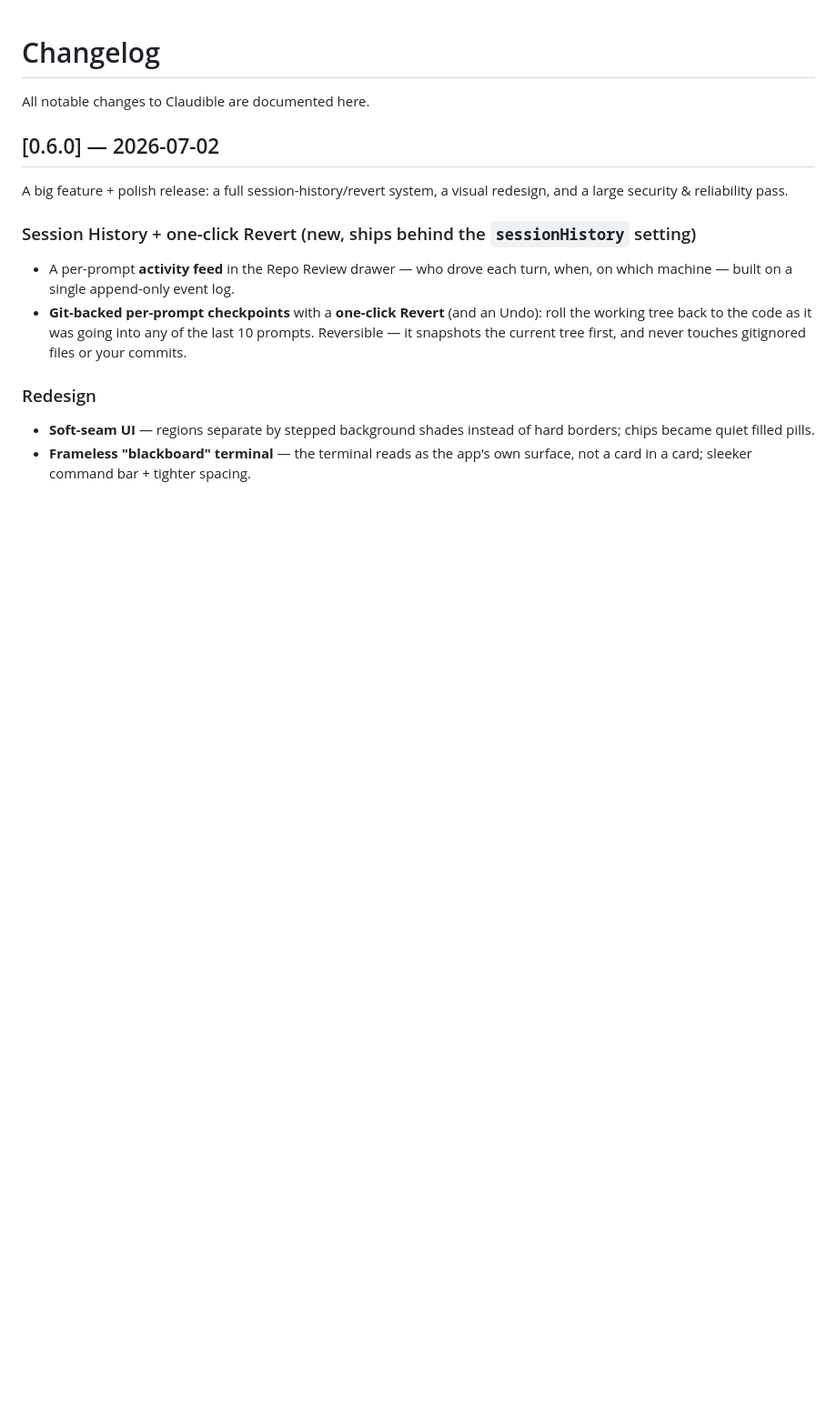
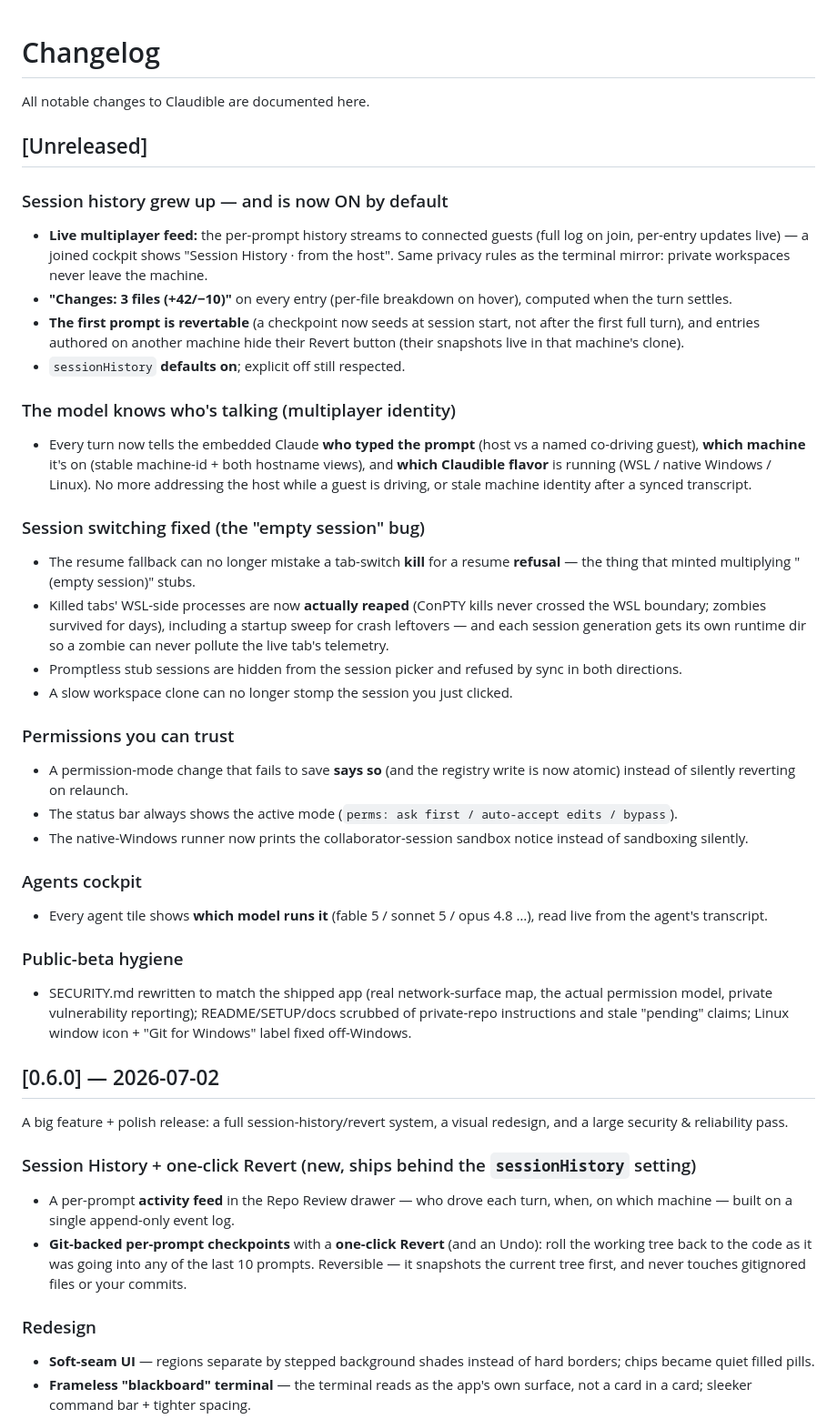
Before and after one commit to synthetiks/claudible, a Markdown page: CHANGELOG.md, the part around one of its changes. Shown at 91% size. Drawn GitHub-style; blank space fills up the shorter version.

Commit message:
docs(changelog): [Unreleased] section for the 21 post-0.6.0 commits + back-fill 0.3.0-0.5.3
The changelog jumped 0.2.0 -> 0.5.4 (seven tagged releases undocumented
— installer, onboarding wizard, cross-device sync, the native-Windows
path fixes) and said nothing about everything shipped since the v0.6.0
tag (multiplayer identity, session-history completion + default-ON,
the empty-session fixes, permission trust, per-agent models). A public
reader can now trace every release.

Co-Authored-By: Claude Opus 4.8 <noreply@anthropic.com>

```diff
--- a/CHANGELOG.md
+++ b/CHANGELOG.md
@@ -1,6 +1,34 @@
 # Changelog
 
 All notable changes to Claudible are documented here.
+
+## [Unreleased]
+
+### Session history grew up — and is now ON by default
+- **Live multiplayer feed:** the per-prompt history streams to connected guests (full log on join, per-entry updates live) — a joined cockpit shows "Session History · from the host". Same privacy rules as the terminal mirror: private workspaces never leave the machine.
+- **"Changes: 3 files (+42/−10)"** on every entry (per-file breakdown on hover), computed when the turn settles.
+- **The first prompt is revertable** (a checkpoint now seeds at session start, not after the first full turn), and entries authored on another machine hide their Revert button (their snapshots live in that machine's clone).
+- `sessionHistory` **defaults on**; explicit off still respected.
+
+### The model knows who's talking (multiplayer identity)
+- Every turn now tells the embedded Claude **who typed the prompt** (host vs a named co-driving guest), **which machine** it's on (stable machine-id + both hostname views), and **which Claudible flavor** is running (WSL / native Windows / Linux). No more addressing the host while a guest is driving, or stale machine identity after a synced transcript.
+
+### Session switching fixed (the "empty session" bug)
+- The resume fallback can no longer mistake a tab-switch **kill** for a resume **refusal** — the thing that minted multiplying "(empty session)" stubs.
+- Killed tabs' WSL-side processes are now **actually reaped** (ConPTY kills never crossed the WSL boundary; zombies survived for days), including a startup sweep for crash leftovers — and each session generation gets its own runtime dir so a zombie can never pollute the live tab's telemetry.
+- Promptless stub sessions are hidden from the session picker and refused by sync in both directions.
+- A slow workspace clone can no longer stomp the session you just clicked.
+
+### Permissions you can trust
+- A permission-mode change that fails to save **says so** (and the registry write is now atomic) instead of silently reverting on relaunch.
+- The status bar always shows the active mode (`perms: ask first / auto-accept edits / bypass`).
+- The native-Windows runner now prints the collaborator-session sandbox notice instead of sandboxing silently.
+
+### Agents cockpit
+- Every agent tile shows **which model runs it** (fable 5 / sonnet 5 / opus 4.8 …), read live from the agent's transcript.
+
+### Public-beta hygiene
+- SECURITY.md rewritten to match the shipped app (real network-surface map, the actual permission model, private vulnerability reporting); README/SETUP/docs scrubbed of private-repo instructions and stale "pending" claims; Linux window icon + "Git for Windows" label fixed off-Windows.
 
 ## [0.6.0] — 2026-07-02
 
```
Also changed, not shown: other parts of CHANGELOG.md (+21 -0 lines).
